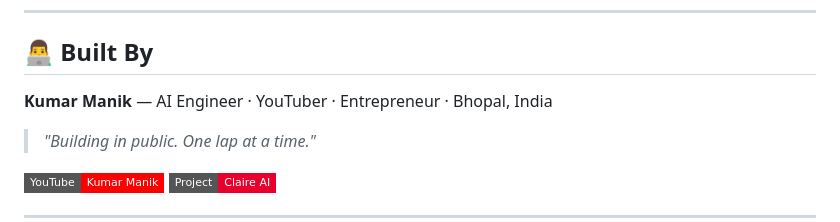
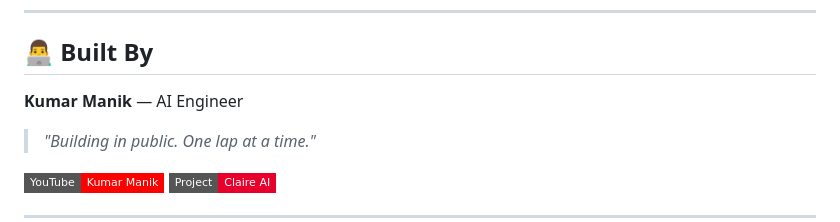
Before and after one commit to KumarManik44/Formula-1-Dashboard, a Markdown page: README.md, the part around the change. Rendered like a GitHub page; badges without logos.

```diff
--- a/README.md
+++ b/README.md
@@ -274,7 +274,7 @@ Data provided by [OpenF1](https://openf1.org) and [Jolpica](https://jolpi.ca). T
 
 ## 👨‍💻 Built By
 
-**Kumar Manik** — AI Engineer · YouTuber · Entrepreneur · Bhopal, India
+**Kumar Manik** — AI Engineer
 
 > *"Building in public. One lap at a time."*
 
```
